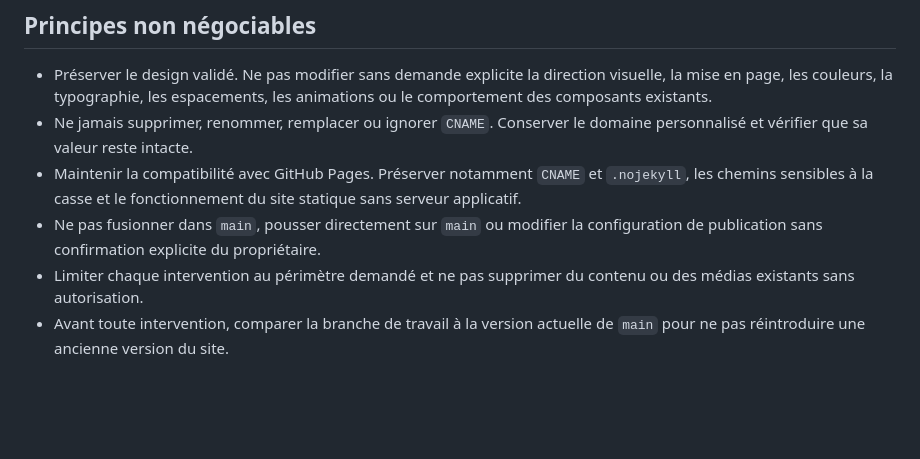
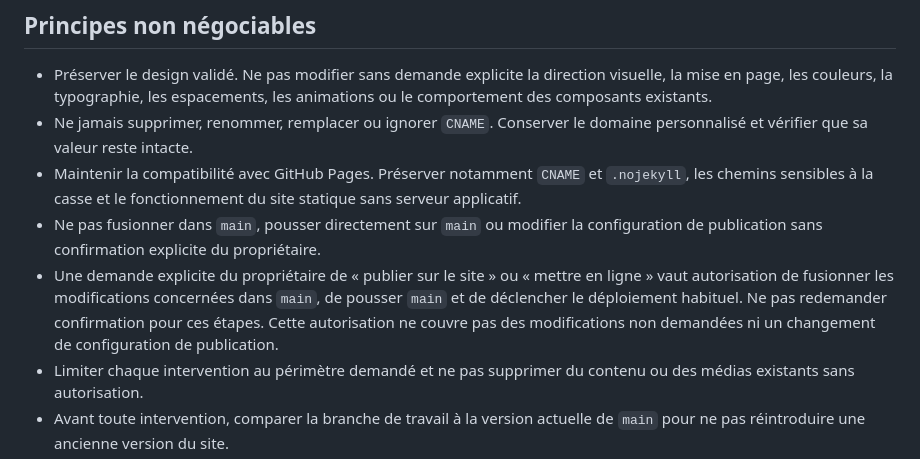
Before and after one commit to KillianPi22/killianpichon-portfolio, a Markdown page: AGENTS.md, the part around the change. GitHub-like rendering; blank space fills up the shorter version.

Commit message:
Precise l'autorisation des demandes de publication

```diff
--- a/AGENTS.md
+++ b/AGENTS.md
@@ -8,6 +8,7 @@ Ce fichier s'applique à l'ensemble du dépôt. Avant toute modification, lire a
 - Ne jamais supprimer, renommer, remplacer ou ignorer `CNAME`. Conserver le domaine personnalisé et vérifier que sa valeur reste intacte.
 - Maintenir la compatibilité avec GitHub Pages. Préserver notamment `CNAME` et `.nojekyll`, les chemins sensibles à la casse et le fonctionnement du site statique sans serveur applicatif.
 - Ne pas fusionner dans `main`, pousser directement sur `main` ou modifier la configuration de publication sans confirmation explicite du propriétaire.
+- Une demande explicite du propriétaire de « publier sur le site » ou « mettre en ligne » vaut autorisation de fusionner les modifications concernées dans `main`, de pousser `main` et de déclencher le déploiement habituel. Ne pas redemander confirmation pour ces étapes. Cette autorisation ne couvre pas des modifications non demandées ni un changement de configuration de publication.
 - Limiter chaque intervention au périmètre demandé et ne pas supprimer du contenu ou des médias existants sans autorisation.
 - Avant toute intervention, comparer la branche de travail à la version actuelle de `main` pour ne pas réintroduire une ancienne version du site.
 - Une modification visuelle des médias ne doit jamais modifier leur accès NDA, leur chiffrement, leurs sources vidéo ou leur mode de lecture intégré. Vérifier ces états avant et après ; ne les changer que sur demande explicite.
```
